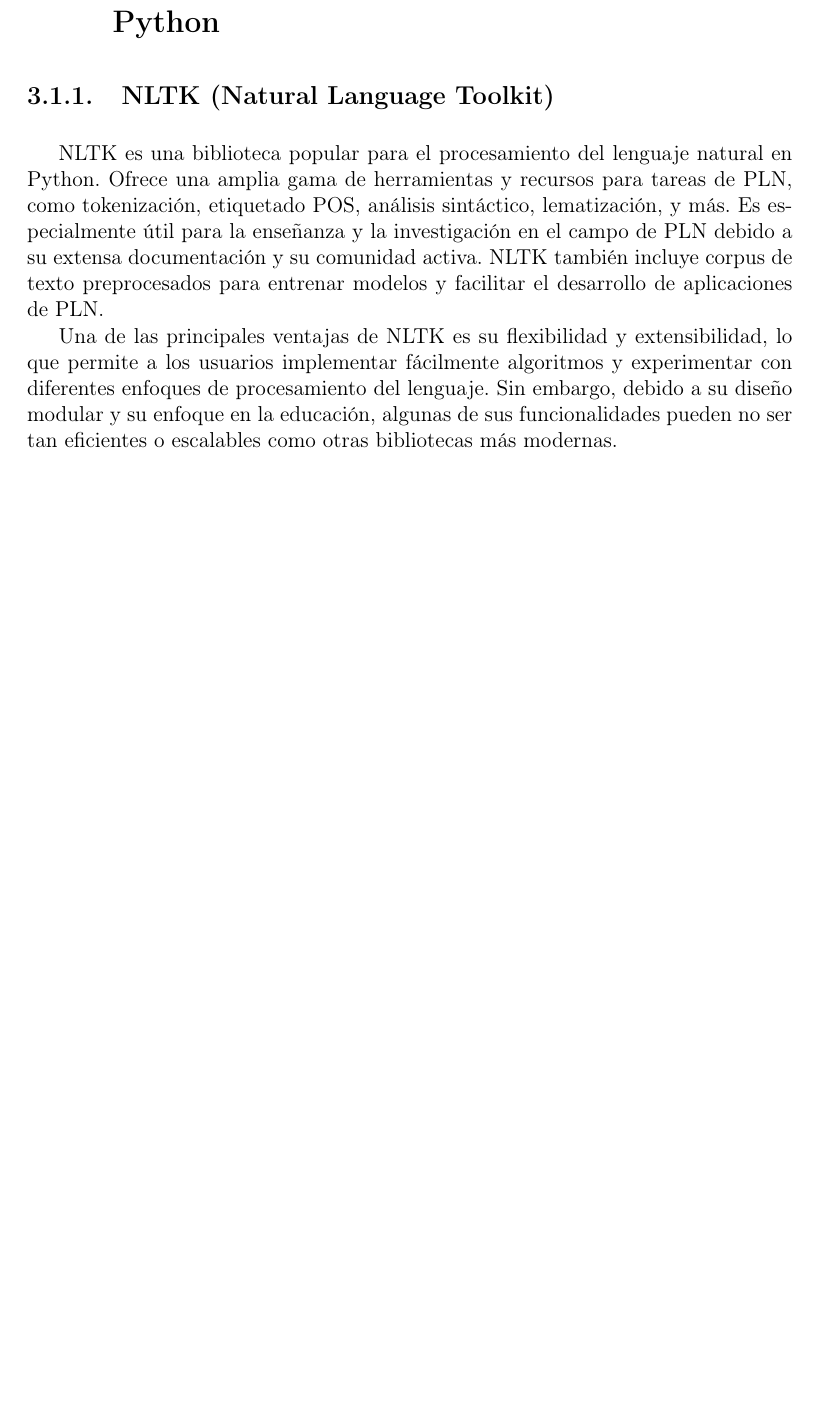
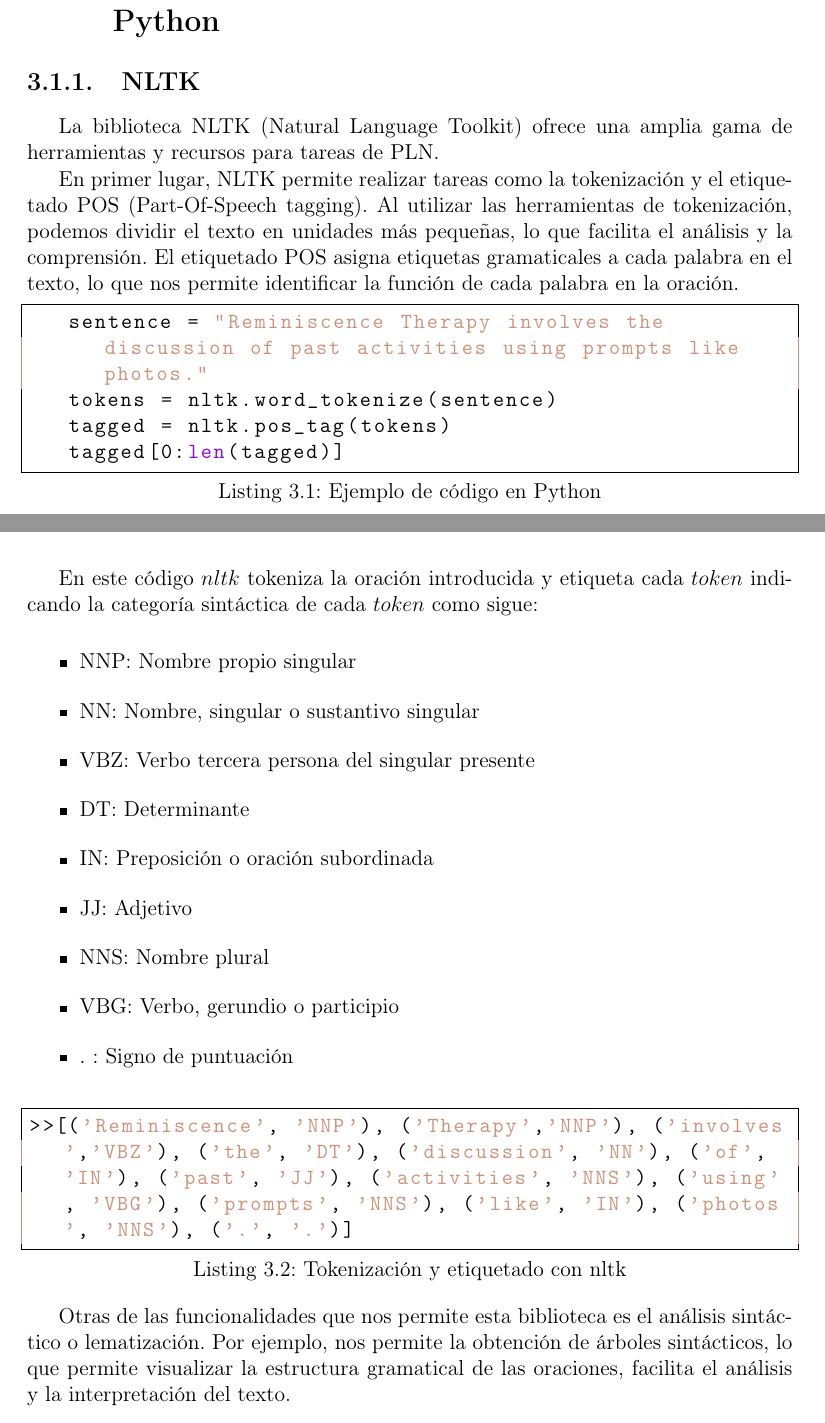
Before and after one commit to NILGroup/TFG-2324-ChatbotCANTOR, a LaTeX thesis (MEMORIA/TFGTeXiS.tex, which reads MEMORIA/Capitulos/Estudio teórico.tex): part of page 31 of 52 before the commit and two parts of pages 31 and 32 of 54 after it, the two joined at a grey line, cut so that both start at the same text, the shorter picture padded with empty space. Compiled offline with pdfLaTeX; a LaTeX package or settings file that is missing is left out.

Commit message:
Actualizaciones en la memoria

```diff
--- a/MEMORIA/Capitulos/Estudio teórico.tex
+++ b/MEMORIA/Capitulos/Estudio teórico.tex
@@ -2,8 +2,37 @@
 \label{cap:Estudio teórico}
 En este capítulo se presenta de forma resumida toda la información que se analizó en el proceso de investigación para encontar las herramientas adecuadas para llevar a cabo nuestros objetivos. Por un lado, se presentan las distintas herramientas de procesamiento del lenguaje y diferentes APIs de generación del lenguaje. Por otro lado, las diferentes herramientas para la generación de interfaces y almacenamiento de la información que se han llevado a cabo para desarrollar este proyecto. En el repositorio de github, además de las que han sido utilizadas en la versión final, se puede ver la instalación y el uso de algunas de las siguientes apis, librerías y herramientas que fueron probadas para ver sus limitaciones y decantarse por unas u otras.
 \section{Bibliotecas de Procesamiento del Lenguaje en Python}
-\subsection{NLTK (Natural Language Toolkit)}
+\subsection{NLTK}
+%https://www.nltk.org/
+%Bird, Steven, Edward Loper and Ewan Klein (2009), Natural Language Processing with Python. O’Reilly Media Inc.
+La biblioteca NLTK (Natural Language Toolkit) ofrece una amplia gama de herramientas y recursos para tareas de PLN.
 
-NLTK es una biblioteca popular para el procesamiento del lenguaje natural en Python. Ofrece una amplia gama de herramientas y recursos para tareas de PLN, como tokenización, etiquetado POS, análisis sintáctico, lematización, y más. Es especialmente útil para la enseñanza y la investigación en el campo de PLN debido a su extensa documentación y su comunidad activa. NLTK también incluye corpus de texto preprocesados para entrenar modelos y facilitar el desarrollo de aplicaciones de PLN.
+En primer lugar, NLTK permite realizar tareas como la tokenización y el  etiquetado POS (Part-Of-Speech tagging). Al utilizar las herramientas de tokenización, podemos dividir el texto en unidades más pequeñas, lo que facilita el análisis y la comprensión. El etiquetado POS asigna etiquetas gramaticales a cada palabra en el texto, lo que nos permite identificar la función de cada palabra en la oración.
 
-Una de las principales ventajas de NLTK es su flexibilidad y extensibilidad, lo que permite a los usuarios implementar fácilmente algoritmos y experimentar con diferentes enfoques de procesamiento del lenguaje. Sin embargo, debido a su diseño modular y su enfoque en la educación, algunas de sus funcionalidades pueden no ser tan eficientes o escalables como otras bibliotecas más modernas.
+\begin{lstlisting}[style=SpyderStyle, caption={Ejemplo de código en Python}, captionpos=b, label={lst:python},breaklines = true]
+	sentence = "Reminiscence Therapy involves the discussion of past activities using prompts like photos."
+	tokens = nltk.word_tokenize(sentence)
+	tagged = nltk.pos_tag(tokens)
+	tagged[0:len(tagged)]
+\end{lstlisting}
+
+En este código $nltk$ tokeniza la oración introducida y etiqueta cada $token$ indicando la categoría sintáctica de cada $token$ como sigue:
+
+\begin{itemize}
+	\item NNP: Nombre propio singular
+	\item NN: Nombre, singular o sustantivo singular
+	\item VBZ: Verbo tercera persona del singular presente
+	\item DT: Determinante
+	\item IN: Preposición o oración subordinada
+	\item JJ: Adjetivo
+	\item NNS: Nombre plural
+	\item VBG: Verbo, gerundio o participio
+	\item . : Signo de puntuación
+\end{itemize}
+
+\begin{lstlisting}[style=SpyderStyle, caption={Tokenización y etiquetado con nltk}, captionpos=b, label={lst:python},breaklines = true]
+>>[('Reminiscence', 'NNP'), ('Therapy','NNP'), ('involves','VBZ'), ('the', 'DT'), ('discussion', 'NN'), ('of', 'IN'), ('past', 'JJ'), ('activities', 'NNS'), ('using', 'VBG'), ('prompts', 'NNS'), ('like', 'IN'), ('photos', 'NNS'), ('.', '.')]
+
+\end{lstlisting}
+
+Otras de las funcionalidades que nos permite esta biblioteca es el análisis sintáctico o lematización. Por ejemplo, nos permite la obtención de árboles sintácticos, lo que permite visualizar la estructura gramatical de las oraciones, facilita el análisis y la interpretación del texto. \\
```
Also changed, not shown: MEMORIA/TFGTeXiS.tex (+19 -1 lines), MEMORIA/Imagenes/arbolsintactico.pdf (added), MEMORIA/TFGTeXiS.pdf, MEMORIA/Capitulos/Estudio teórico.tex (20 more changed lines), 1 other file.
